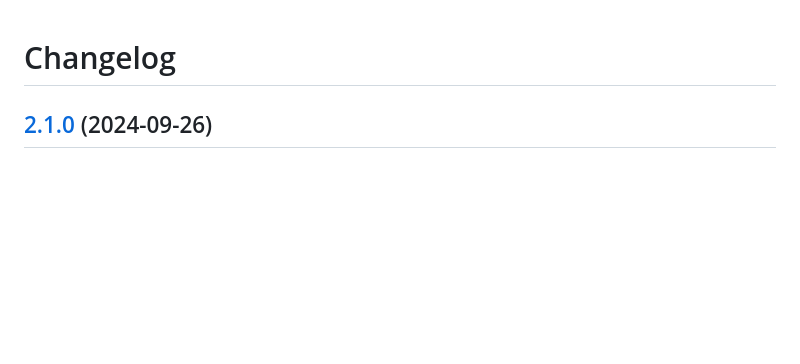
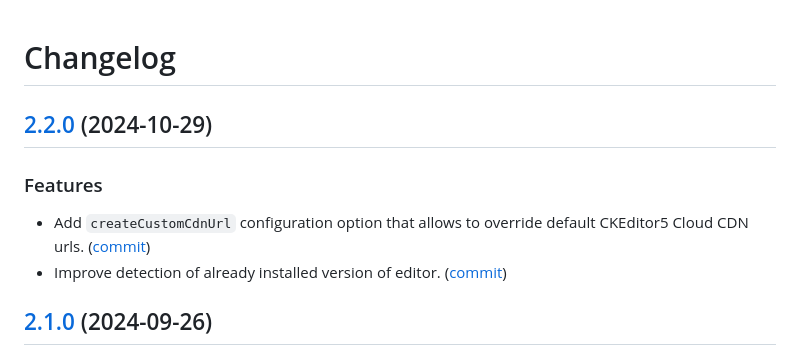
Before and after one commit to ckeditor/ckeditor5-integrations-common, a Markdown page: CHANGELOG.md, the part around the change. Rendered like a GitHub page; blank space fills up the shorter version.

Commit message:
Docs: Changelog. [skip ci]

```diff
--- a/CHANGELOG.md
+++ b/CHANGELOG.md
@@ -1,5 +1,13 @@
 Changelog
 =========
+
+## [2.2.0](https://github.com/ckeditor/ckeditor5-integrations-common/compare/v2.1.0...v2.2.0) (2024-10-29)
+
+### Features
+
+* Add `createCustomCdnUrl` configuration option that allows to override default CKEditor5 Cloud CDN urls. ([commit](https://github.com/ckeditor/ckeditor5-integrations-common/commit/f13ee317b8ee65a79525824d04ebeeb27b52700b))
+* Improve detection of already installed version of editor. ([commit](https://github.com/ckeditor/ckeditor5-integrations-common/commit/adc3143d032a2501c0a5872cb92a36938d720f5a))
+
 
 ## [2.1.0](https://github.com/ckeditor/ckeditor5-integrations-common/compare/v2.0.0...v2.1.0) (2024-09-26)
 
```
